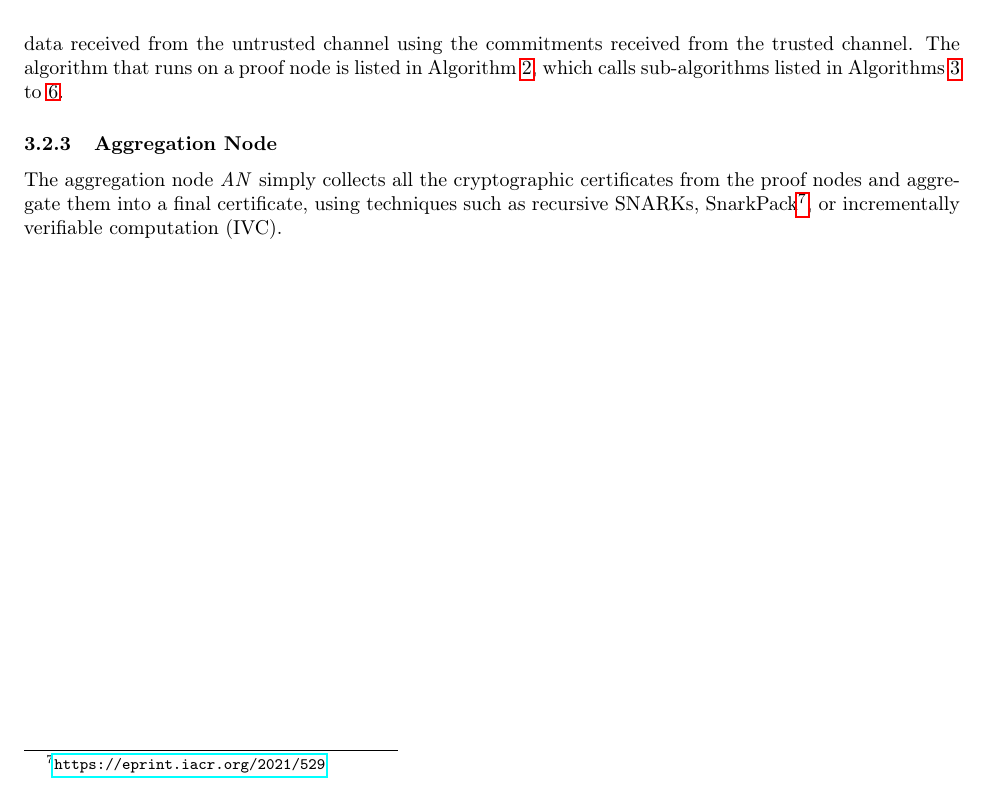
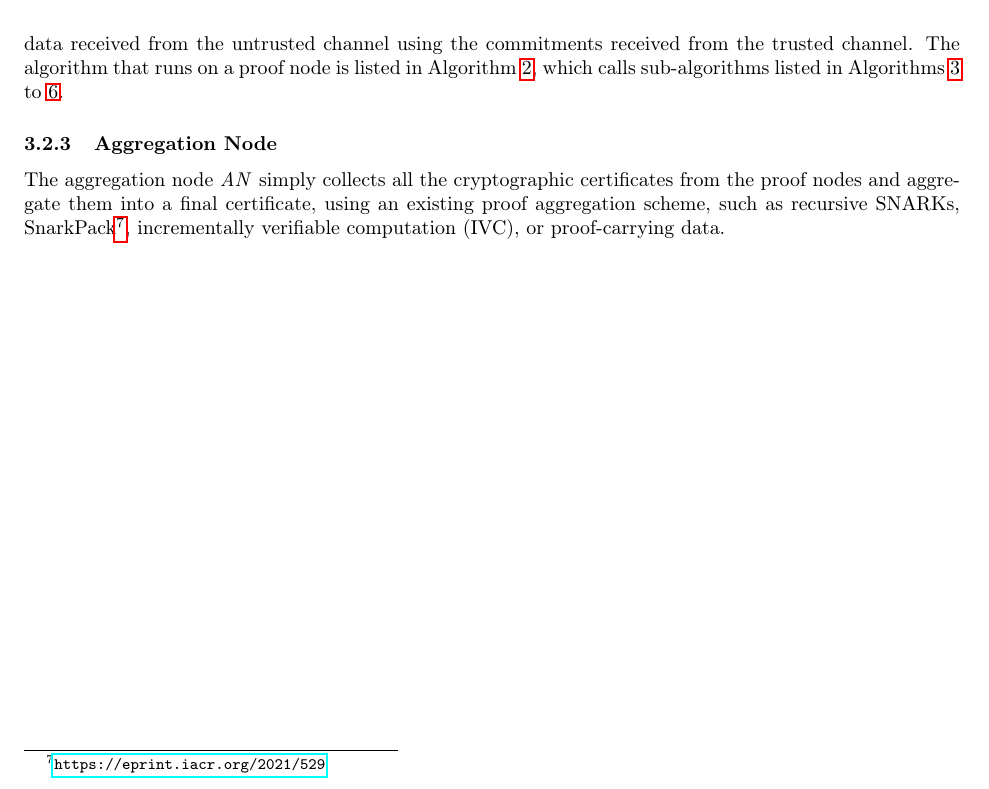
Before and after one commit to xc93/pi-square-doc, a LaTeX paper (mlzk.tex): part of page 12 of 14, cut so that both start at the same text. Compiled offline with pdfLaTeX.

Commit message:
Add proof-carrying data

```diff
--- a/mlzk.tex
+++ b/mlzk.tex
@@ -1277,8 +1277,10 @@ that are located on the left side of $\varphi_i$.
 
 The aggregation node $\Naggr$ simply collects
 all the cryptographic certificates from the proof nodes and aggregate them
-into a final certificate, using techniques such as recursive SNARKs,
+into a final certificate, using an existing proof aggregation
+scheme,  such as recursive SNARKs,
 SnarkPack\footnote{\url{https://eprint.iacr.org/2021/529}},
-or incrementally verifiable computation (IVC).
+incrementally verifiable computation (IVC),
+or proof-carrying data.
 
 \end{document}
```
Also changed, not shown: mlzk.pdf.
